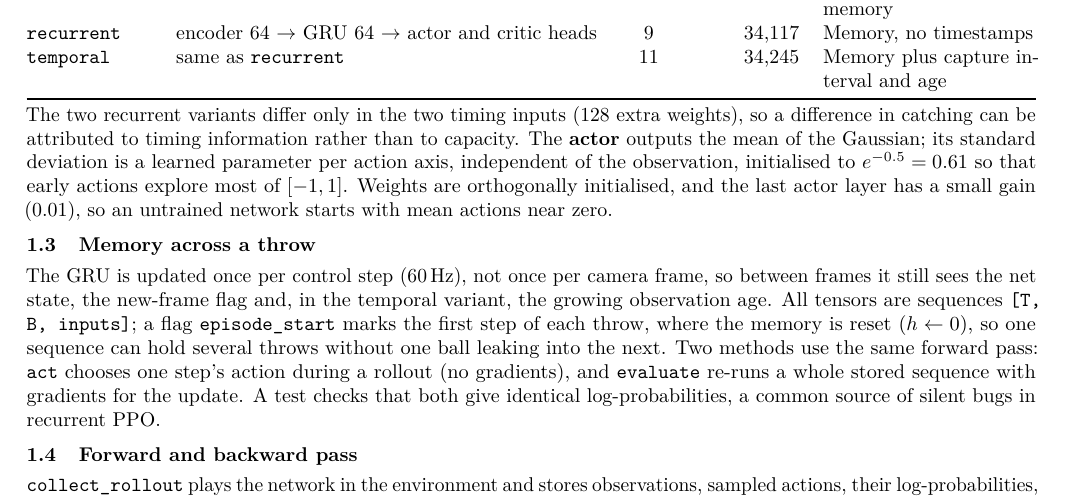
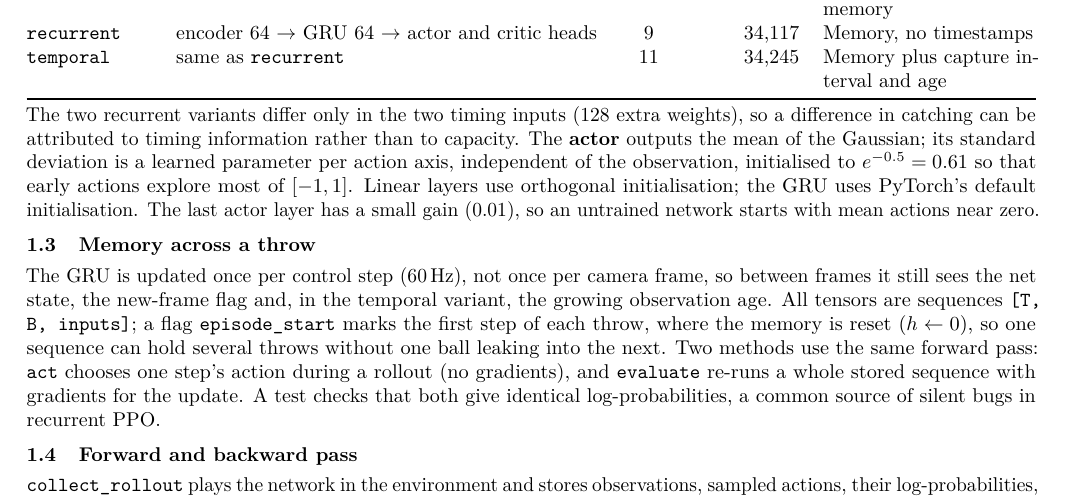
Before and after one commit to lalayang123456-ctrl/ME5418_Group30, a LaTeX document (report/Neural Network Code Report.tex): part of page 1 of 2, cut so that both start at the same text. Compiled offline with pdfLaTeX.

Commit message:
Clarify milestone report links and network initialization

```diff
--- a/report/Neural Network Code Report.tex
+++ b/report/Neural Network Code Report.tex
@@ -73,8 +73,9 @@ The two recurrent variants differ only in the two timing inputs (128 extra weigh
 in catching can be attributed to timing information rather than to capacity. The \textbf{actor}
 outputs the mean of the Gaussian; its standard deviation is a learned parameter per action axis,
 independent of the observation, initialised to $e^{-0.5} = 0.61$ so that early actions explore most
-of $[-1,1]$. Weights are orthogonally initialised, and the last actor layer has a small gain (0.01),
-so an untrained network starts with mean actions near zero.
+of $[-1,1]$. Linear layers use orthogonal initialisation; the GRU uses PyTorch's default
+initialisation. The last actor layer has a small gain (0.01), so an untrained network starts with
+mean actions near zero.
 
 \subsection{Memory across a throw}
 
```
Also changed, not shown: README.md, report/Neural Network Code Report.pdf.
